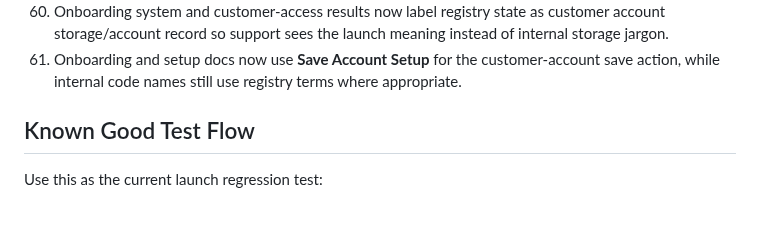
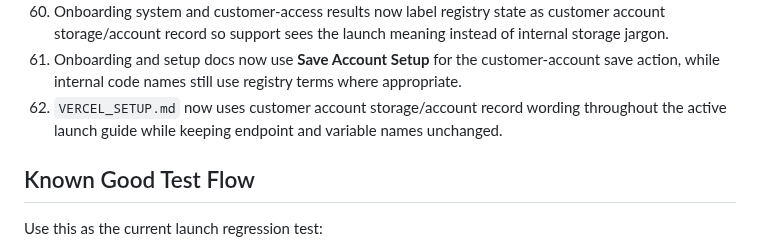
Before and after one commit to innovate-today/SMARTCoach, a Markdown page: SMARTCOACH_PROJECT_STATE.md, the part around the change. Drawn GitHub-style; blank space fills up the shorter version.

Commit message:
Clarify account storage setup guide

```diff
--- a/SMARTCOACH_PROJECT_STATE.md
+++ b/SMARTCOACH_PROJECT_STATE.md
@@ -716,6 +716,7 @@ Completed or intentionally narrowed items from the launch cleanup pass:
 59. Test Access Rules progress text and project-state wording now use the same broad blocked-billing language as the actual access-rule coverage.
 60. Onboarding system and customer-access results now label registry state as customer account storage/account record so support sees the launch meaning instead of internal storage jargon.
 61. Onboarding and setup docs now use **Save Account Setup** for the customer-account save action, while internal code names still use registry terms where appropriate.
+62. `VERCEL_SETUP.md` now uses customer account storage/account record wording throughout the active launch guide while keeping endpoint and variable names unchanged.
 
 ## Known Good Test Flow
 
```
Also changed, not shown: VERCEL_SETUP.md (+15 -15 lines).
